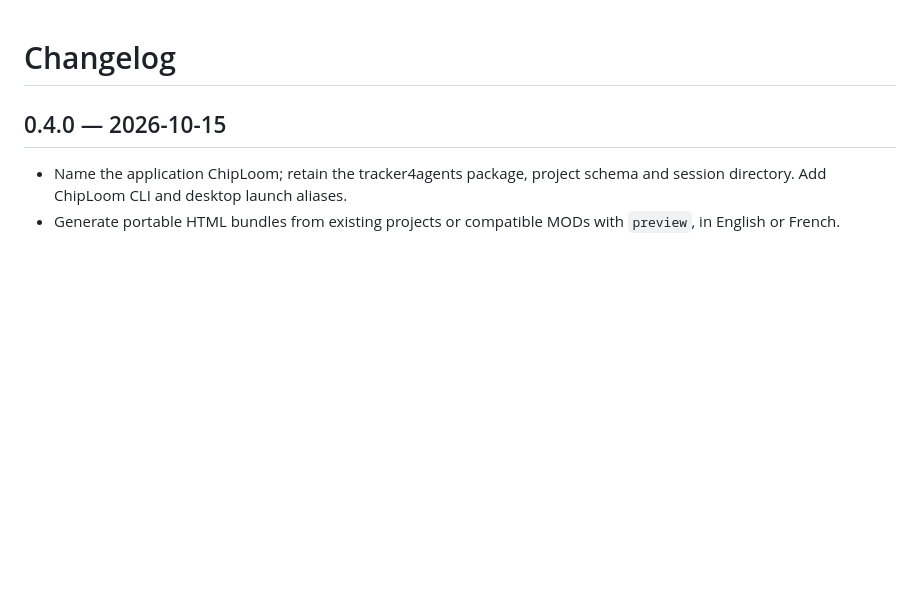
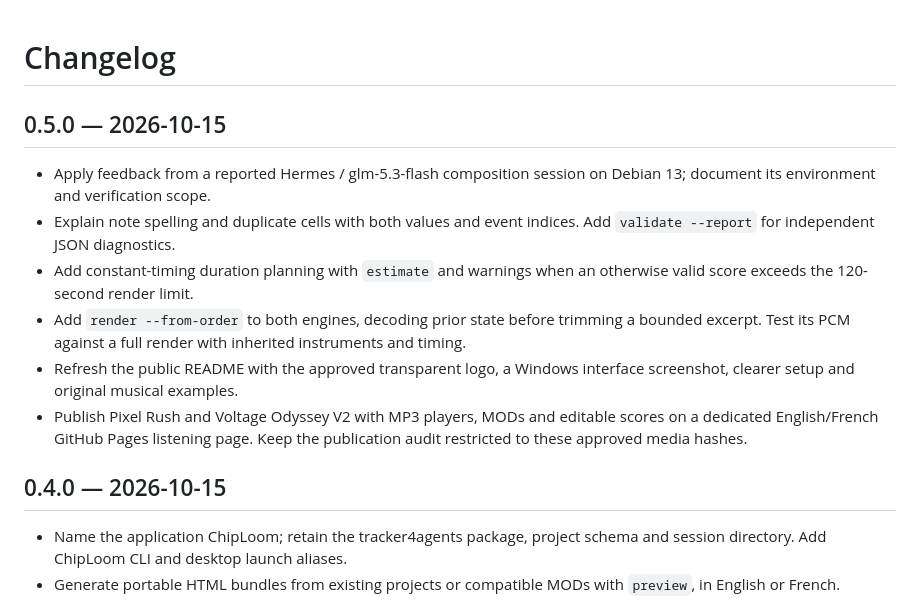
Before and after one commit to ArthurReboulSalze/ChipLoom, a Markdown page: CHANGELOG.md, the part around the change. GitHub-like rendering; blank space fills up the shorter version.

```diff
--- a/CHANGELOG.md
+++ b/CHANGELOG.md
@@ -1,4 +1,13 @@
 # Changelog
+
+## 0.5.0 — 2026-10-15
+
+- Apply feedback from a reported Hermes / glm-5.3-flash composition session on Debian 13; document its environment and verification scope.
+- Explain note spelling and duplicate cells with both values and event indices. Add `validate --report` for independent JSON diagnostics.
+- Add constant-timing duration planning with `estimate` and warnings when an otherwise valid score exceeds the 120-second render limit.
+- Add `render --from-order` to both engines, decoding prior state before trimming a bounded excerpt. Test its PCM against a full render with inherited instruments and timing.
+- Refresh the public README with the approved transparent logo, a Windows interface screenshot, clearer setup and original musical examples.
+- Publish Pixel Rush and Voltage Odyssey V2 with MP3 players, MODs and editable scores on a dedicated English/French GitHub Pages listening page. Keep the publication audit restricted to these approved media hashes.
 
 ## 0.4.0 — 2026-10-15
 
```
Also changed, not shown: README.md (+6 -0 lines), docs/assets/README.md (+2 -0 lines), docs/assets/chiploom-desktop.png (added).
